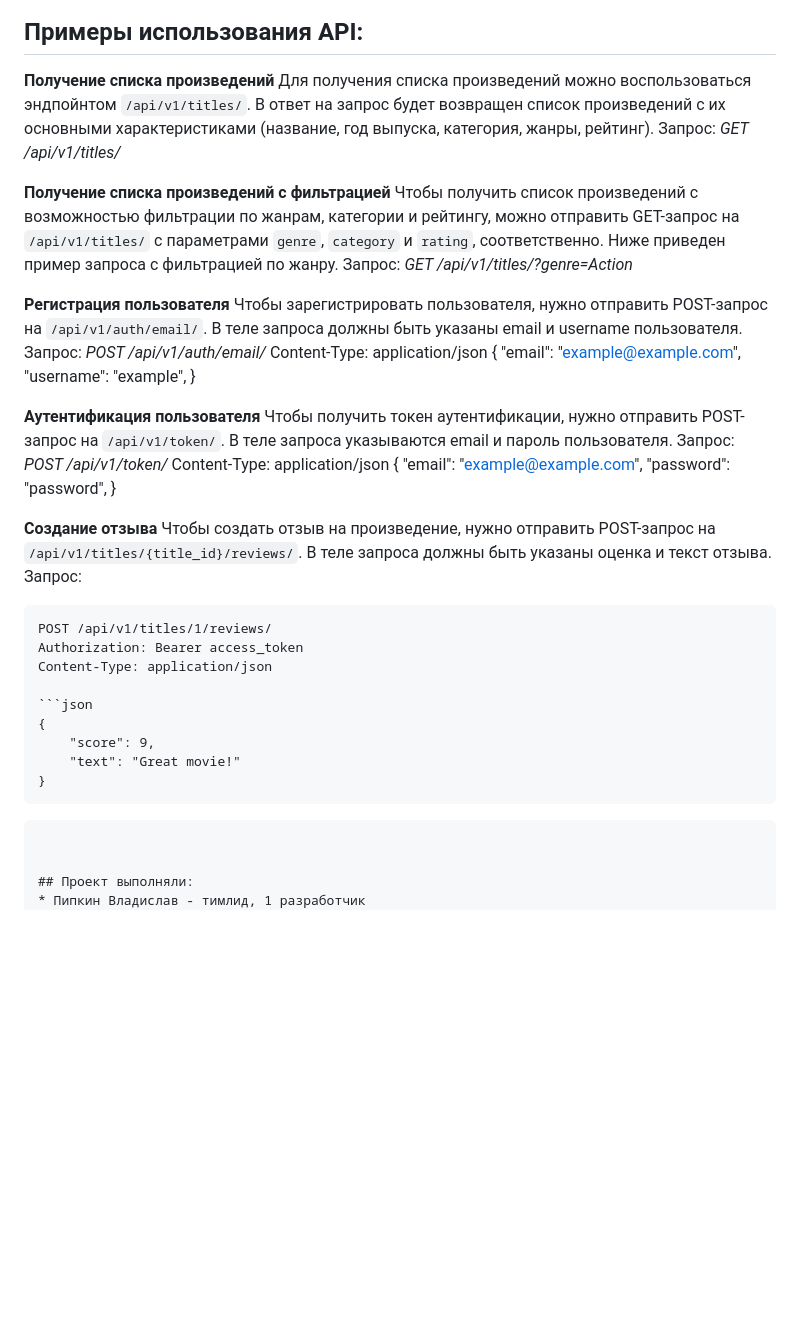
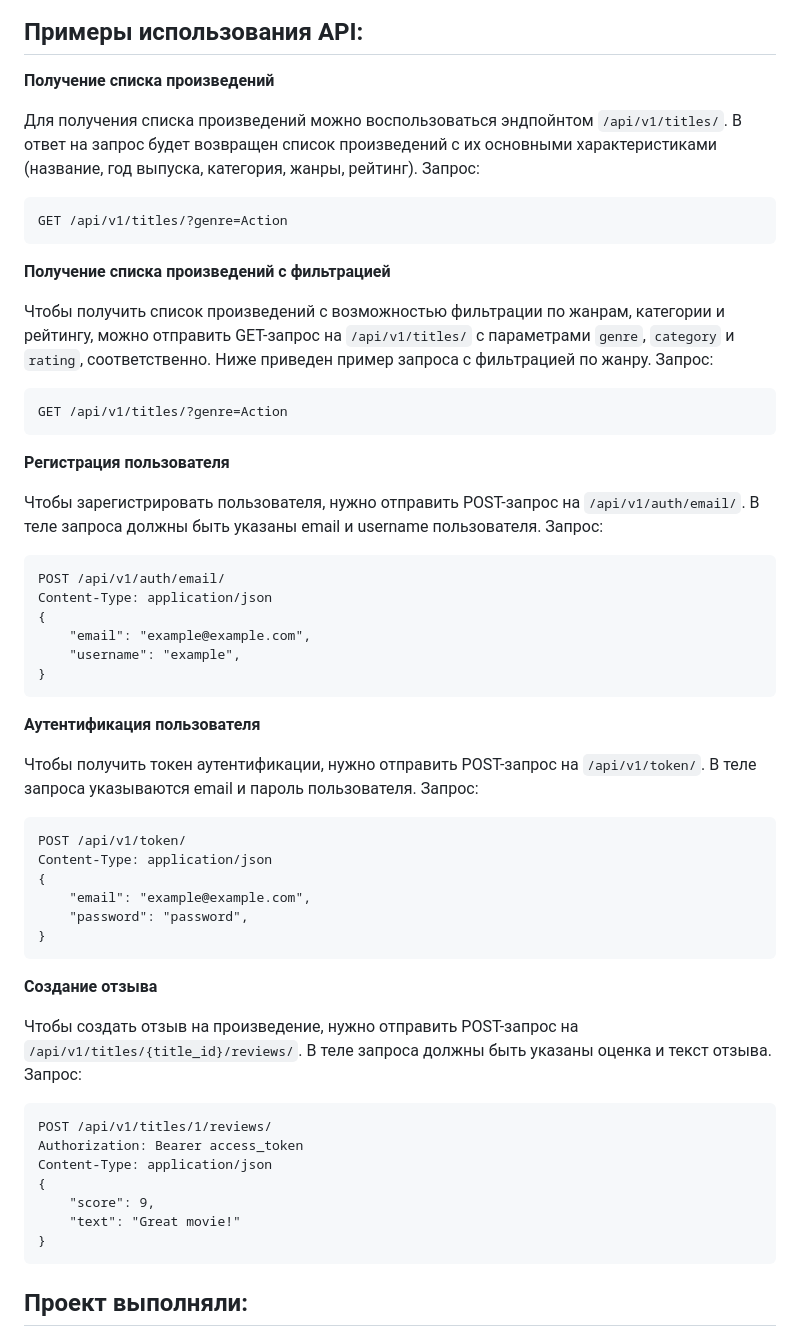
Before and after one commit to mogubudu/api_yamdb, a Markdown page: README.md, the part around the change. Rendered like a GitHub page; blank space fills up the shorter version.

Commit message:
4add README

````diff
--- a/README.md
+++ b/README.md
@@ -22,47 +22,59 @@ _Установка_
 ## Примеры использования API:
 
 **Получение списка произведений**
+
 Для получения списка произведений можно воспользоваться эндпойнтом `/api/v1/titles/`. В ответ на запрос будет возвращен список произведений с их основными характеристиками (название, год выпуска, категория, жанры, рейтинг).
-Запрос: _GET /api/v1/titles/_
+Запрос:
+```
+GET /api/v1/titles/?genre=Action
+```
 
 **Получение списка произведений с фильтрацией**
+
 Чтобы получить список произведений с возможностью фильтрации по жанрам, категории и рейтингу, можно отправить GET-запрос на `/api/v1/titles/` с параметрами `genre`, `category` и `rating`, соответственно. Ниже приведен пример запроса с фильтрацией по жанру.
-Запрос: _GET /api/v1/titles/?genre=Action_
+Запрос:
+```
+GET /api/v1/titles/?genre=Action
+```
 
 **Регистрация пользователя**
+
 Чтобы зарегистрировать пользователя, нужно отправить POST-запрос на `/api/v1/auth/email/`. В теле запроса должны быть указаны email и username пользователя.
 Запрос:
-_POST /api/v1/auth/email/_
+```
+POST /api/v1/auth/email/
 Content-Type: application/json
 {
     "email": "example@example.com",
     "username": "example",
 }
+```
 
 **Аутентификация пользователя**
+
 Чтобы получить токен аутентификации, нужно отправить POST-запрос на `/api/v1/token/`. В теле запроса указываются email и пароль пользователя.
 Запрос:
-_POST /api/v1/token/_
+```
+POST /api/v1/token/
 Content-Type: application/json
 {
     "email": "example@example.com",
     "password": "password",
 }
+```
 
 **Создание отзыва**
+
 Чтобы создать отзыв на произведение, нужно отправить POST-запрос на `/api/v1/titles/{title_id}/reviews/`. В теле запроса должны быть указаны оценка и текст отзыва.
 Запрос:
 ```
 POST /api/v1/titles/1/reviews/
 Authorization: Bearer access_token
 Content-Type: application/json
-
-```json
 {
     "score": 9,
     "text": "Great movie!"
 }
-```
 ```
 
 
````
